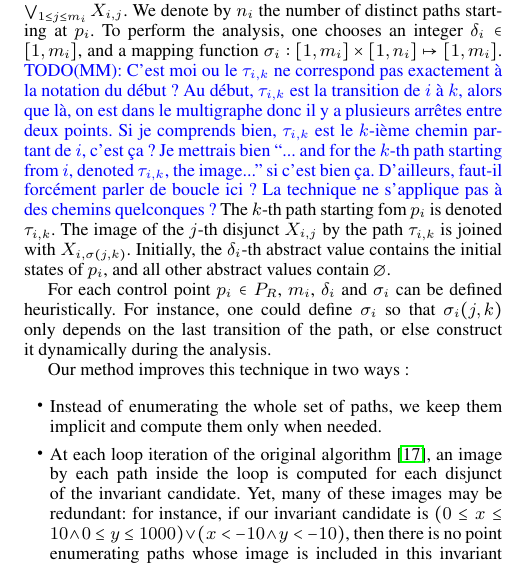
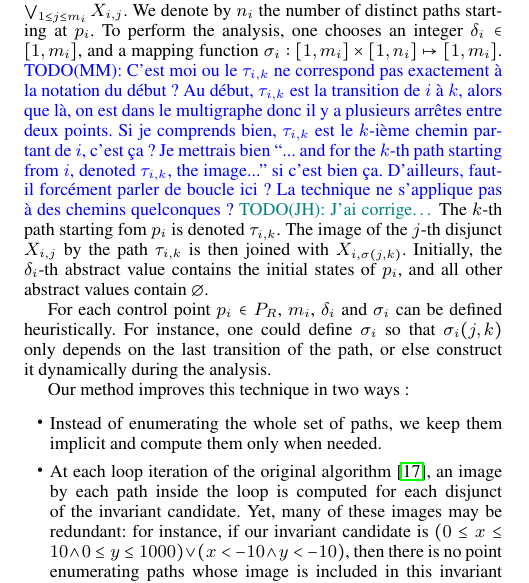
Before and after one commit to julienhenry/pagai, a LaTeX paper (papers/PLDI2012/implicitization.tex): part of one column of page 6 of 10, cut so that both start at the same text. Compiled offline with pdfLaTeX; a missing font is replaced by an installed copy or a similar font.

Commit message:
modif remarque Matthieu

```diff
--- a/papers/PLDI2012/implicitization.tex
+++ b/papers/PLDI2012/implicitization.tex
@@ -735,9 +735,10 @@ a mapping function $\sigma_i: [1,m_i] \times [1,n_i] \mapsto [1,m_i]$.
   denoted $\tau_{i,k}$, the image...'' si c'est bien ça. D'ailleurs,
   faut-il forcément parler de boucle ici ? La technique ne s'applique
   pas à des chemins quelconques ?}
+  \JH{J'ai corrige\dots}
   The $k$-th path starting fom $p_i$ is denoted $\tau_{i,k}$.
-  The image of the $j$-th disjunct $X_{i,j}$ by the path $\tau_{i,k}$ is joined with
-  $X_{i,\sigma(j,k)}$.
+  The image of the $j$-th disjunct $X_{i,j}$ by the path $\tau_{i,k}$ is then
+  joined with $X_{i,\sigma(j,k)}$.
 Initially, the $\delta_i$-th abstract value contains the initial states of
 $p_i$, and all other abstract values contain~$\emptyset$.
 
```
